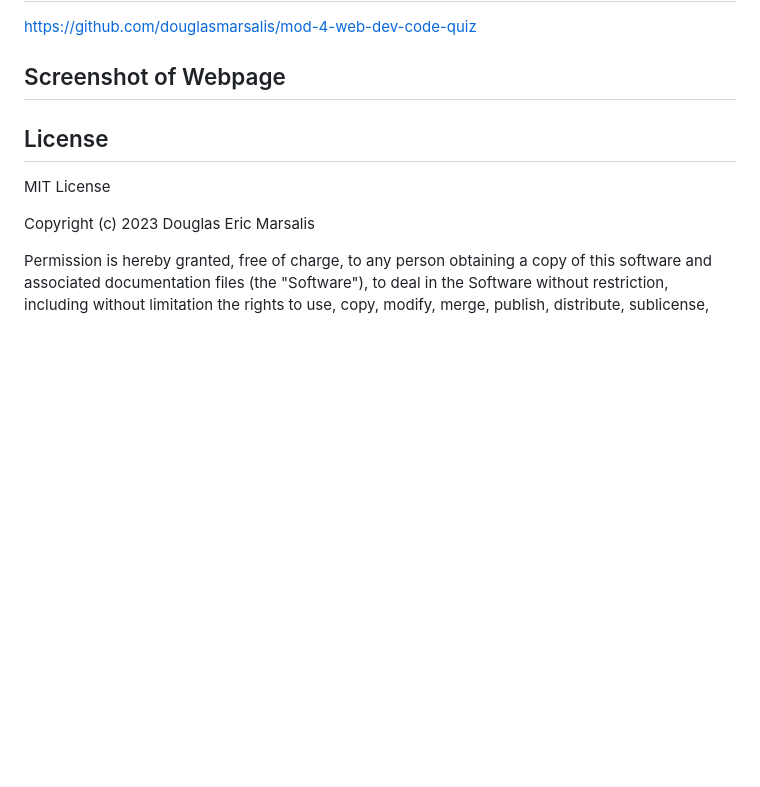
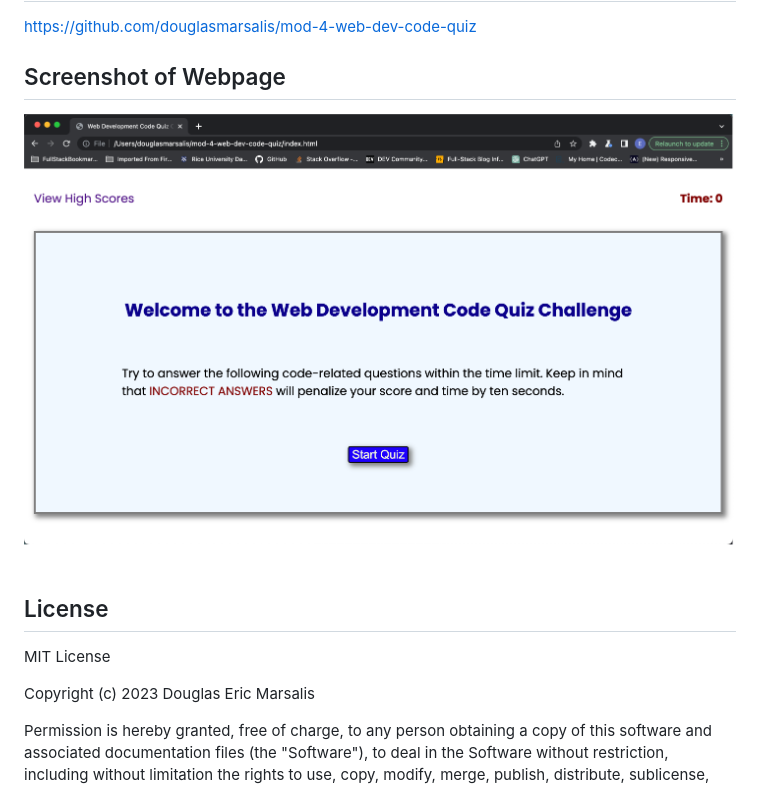
Before and after one commit to douglasmarsalis/mod-4-web-dev-code-quiz, a Markdown page: README.md, the part around the change. GitHub-like rendering; pictures changed too: Assets/Images/Screenshot-Code-Quiz.png (added); blank space fills up the shorter version.

Commit message:
Added screenshot to READme.

```diff
--- a/README.md
+++ b/README.md
@@ -55,7 +55,7 @@ https://github.com/douglasmarsalis/mod-4-web-dev-code-quiz
 
 ## Screenshot of Webpage
 
-
+![Screen shot of my webpage](Assets/Images/Screenshot-Code-Quiz.png)
 
 ## License
 
```
Also changed, not shown: 3 other files.
